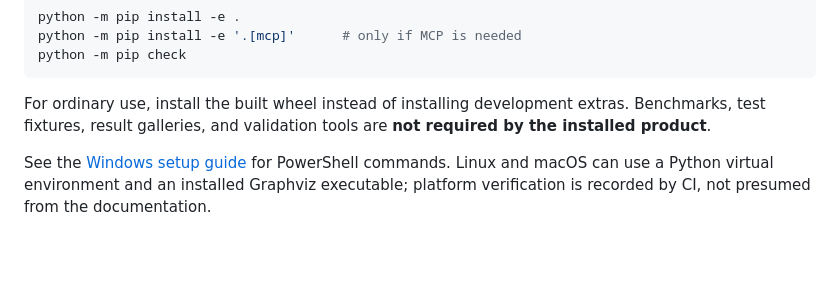
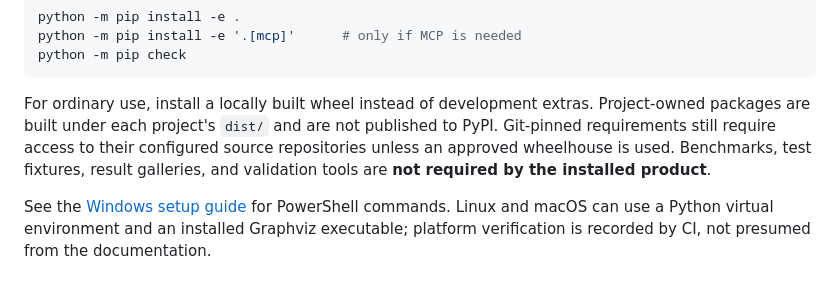
Before and after one commit to SergioGilBorras/PyFlowMap, a Markdown page: README.md, the part around the change. Drawn GitHub-style; blank space fills up the shorter version.

Commit message:
docs: clarify local dist-only policy and consistent bridge name

````diff
--- a/README.md
+++ b/README.md
@@ -30,8 +30,10 @@ python -m pip install -e '.[mcp]'      # only if MCP is needed
 python -m pip check
 ```
 
-For ordinary use, install the built wheel instead of installing development
-extras. Benchmarks, test fixtures, result galleries, and validation tools are
+For ordinary use, install a locally built wheel instead of development
+extras. Project-owned packages are built under each project's `dist/` and
+are not published to PyPI. Git-pinned requirements still require access to
+their configured source repositories unless an approved wheelhouse is used. Benchmarks, test fixtures, result galleries, and validation tools are
 **not required by the installed product**.
 
 See the [Windows setup guide](docs/windows-local-setup.md) for PowerShell
````
